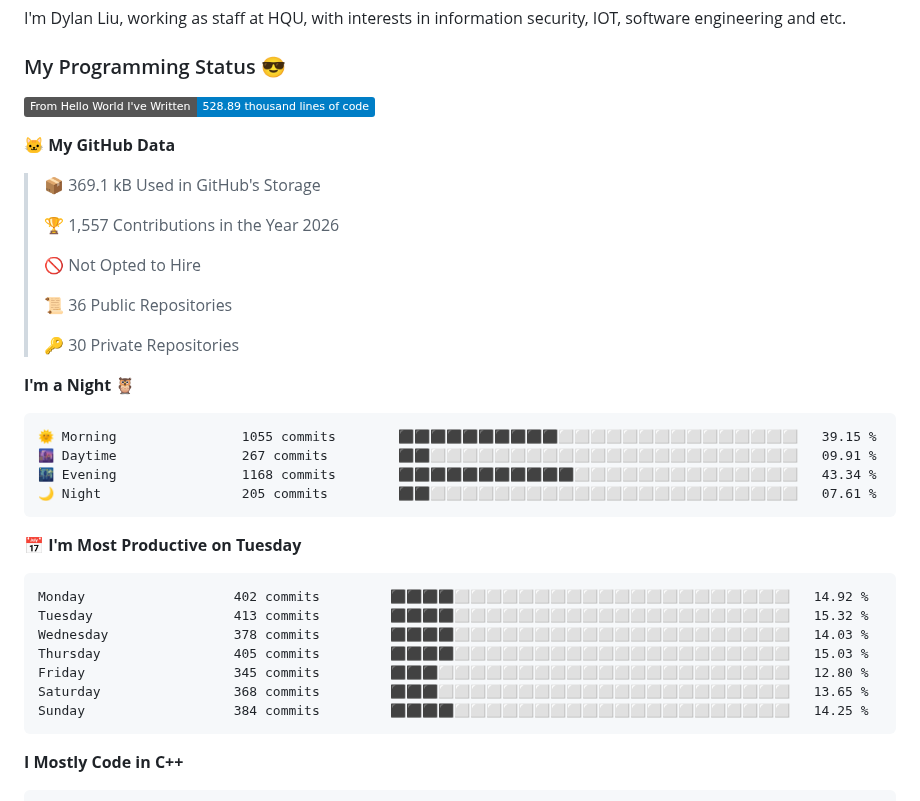
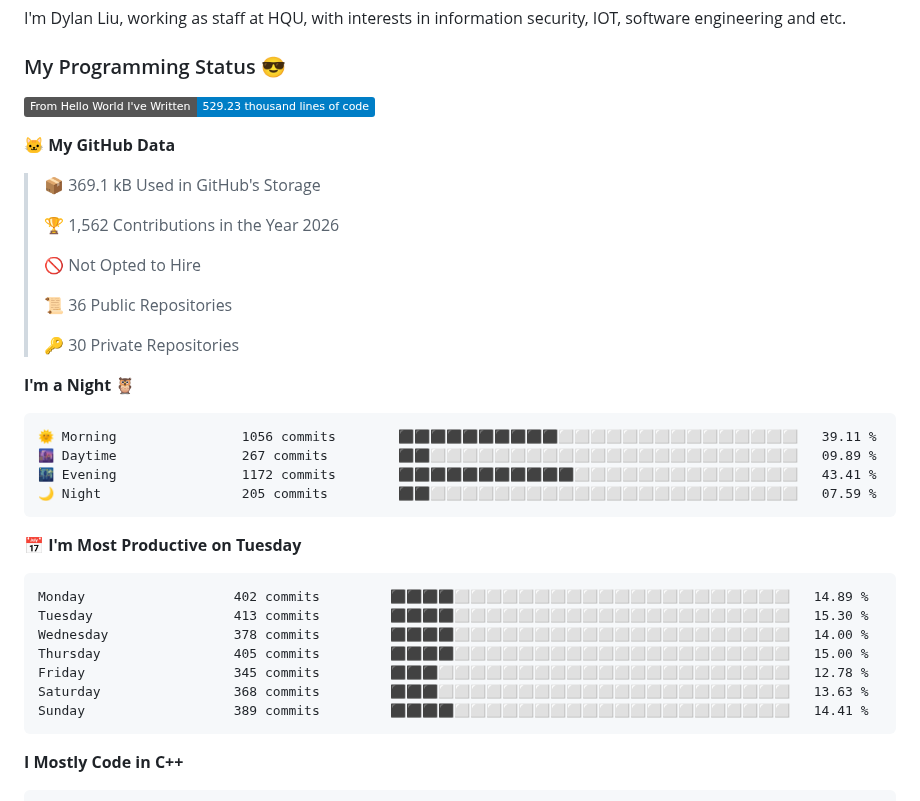
Before and after one commit to mentalfl0w/mentalfl0w, a Markdown page: README.md, the part around the change. Drawn GitHub-style; badges without logos.

Commit message:
2026-08-23 20:05:09 : Update WakaTime.

````diff
--- a/README.md
+++ b/README.md
@@ -3,13 +3,13 @@ I'm Dylan Liu, working as staff at HQU, with interests in information security,
 
 ### My Programming Status 😎
 <!--START_SECTION:waka-->
-![Lines of code](https://img.shields.io/badge/From%20Hello%20World%20I%27ve%20Written-528.89%20thousand%20lines%20of%20code-blue?style=flat)
+![Lines of code](https://img.shields.io/badge/From%20Hello%20World%20I%27ve%20Written-529.23%20thousand%20lines%20of%20code-blue?style=flat)
 
 **🐱 My GitHub Data**
 
 > 📦 369.1 kB Used in GitHub's Storage
  >
-> 🏆 1,557 Contributions in the Year 2026
+> 🏆 1,562 Contributions in the Year 2026
  >
 > 🚫 Not Opted to Hire
  >
@@ -20,21 +20,21 @@ I'm Dylan Liu, working as staff at HQU, with interests in information security,
 **I'm a Night 🦉**
 
 ```text
-🌞 Morning                1055 commits        ⬛⬛⬛⬛⬛⬛⬛⬛⬛⬛⬜⬜⬜⬜⬜⬜⬜⬜⬜⬜⬜⬜⬜⬜⬜   39.15 %
-🌆 Daytime                267 commits         ⬛⬛⬜⬜⬜⬜⬜⬜⬜⬜⬜⬜⬜⬜⬜⬜⬜⬜⬜⬜⬜⬜⬜⬜⬜   09.91 %
-🌃 Evening                1168 commits        ⬛⬛⬛⬛⬛⬛⬛⬛⬛⬛⬛⬜⬜⬜⬜⬜⬜⬜⬜⬜⬜⬜⬜⬜⬜   43.34 %
-🌙 Night                  205 commits         ⬛⬛⬜⬜⬜⬜⬜⬜⬜⬜⬜⬜⬜⬜⬜⬜⬜⬜⬜⬜⬜⬜⬜⬜⬜   07.61 %
+🌞 Morning                1056 commits        ⬛⬛⬛⬛⬛⬛⬛⬛⬛⬛⬜⬜⬜⬜⬜⬜⬜⬜⬜⬜⬜⬜⬜⬜⬜   39.11 %
+🌆 Daytime                267 commits         ⬛⬛⬜⬜⬜⬜⬜⬜⬜⬜⬜⬜⬜⬜⬜⬜⬜⬜⬜⬜⬜⬜⬜⬜⬜   09.89 %
+🌃 Evening                1172 commits        ⬛⬛⬛⬛⬛⬛⬛⬛⬛⬛⬛⬜⬜⬜⬜⬜⬜⬜⬜⬜⬜⬜⬜⬜⬜   43.41 %
+🌙 Night                  205 commits         ⬛⬛⬜⬜⬜⬜⬜⬜⬜⬜⬜⬜⬜⬜⬜⬜⬜⬜⬜⬜⬜⬜⬜⬜⬜   07.59 %
 ```
 📅 **I'm Most Productive on Tuesday**
 
 ```text
-Monday                   402 commits         ⬛⬛⬛⬛⬜⬜⬜⬜⬜⬜⬜⬜⬜⬜⬜⬜⬜⬜⬜⬜⬜⬜⬜⬜⬜   14.92 %
-Tuesday                  413 commits         ⬛⬛⬛⬛⬜⬜⬜⬜⬜⬜⬜⬜⬜⬜⬜⬜⬜⬜⬜⬜⬜⬜⬜⬜⬜   15.32 %
-Wednesday                378 commits         ⬛⬛⬛⬛⬜⬜⬜⬜⬜⬜⬜⬜⬜⬜⬜⬜⬜⬜⬜⬜⬜⬜⬜⬜⬜   14.03 %
-Thursday                 405 commits         ⬛⬛⬛⬛⬜⬜⬜⬜⬜⬜⬜⬜⬜⬜⬜⬜⬜⬜⬜⬜⬜⬜⬜⬜⬜   15.03 %
-Friday                   345 commits         ⬛⬛⬛⬜⬜⬜⬜⬜⬜⬜⬜⬜⬜⬜⬜⬜⬜⬜⬜⬜⬜⬜⬜⬜⬜   12.80 %
-Saturday                 368 commits         ⬛⬛⬛⬜⬜⬜⬜⬜⬜⬜⬜⬜⬜⬜⬜⬜⬜⬜⬜⬜⬜⬜⬜⬜⬜   13.65 %
-Sunday                   384 commits         ⬛⬛⬛⬛⬜⬜⬜⬜⬜⬜⬜⬜⬜⬜⬜⬜⬜⬜⬜⬜⬜⬜⬜⬜⬜   14.25 %
+Monday                   402 commits         ⬛⬛⬛⬛⬜⬜⬜⬜⬜⬜⬜⬜⬜⬜⬜⬜⬜⬜⬜⬜⬜⬜⬜⬜⬜   14.89 %
+Tuesday                  413 commits         ⬛⬛⬛⬛⬜⬜⬜⬜⬜⬜⬜⬜⬜⬜⬜⬜⬜⬜⬜⬜⬜⬜⬜⬜⬜   15.30 %
+Wednesday                378 commits         ⬛⬛⬛⬛⬜⬜⬜⬜⬜⬜⬜⬜⬜⬜⬜⬜⬜⬜⬜⬜⬜⬜⬜⬜⬜   14.00 %
+Thursday                 405 commits         ⬛⬛⬛⬛⬜⬜⬜⬜⬜⬜⬜⬜⬜⬜⬜⬜⬜⬜⬜⬜⬜⬜⬜⬜⬜   15.00 %
+Friday                   345 commits         ⬛⬛⬛⬜⬜⬜⬜⬜⬜⬜⬜⬜⬜⬜⬜⬜⬜⬜⬜⬜⬜⬜⬜⬜⬜   12.78 %
+Saturday                 368 commits         ⬛⬛⬛⬜⬜⬜⬜⬜⬜⬜⬜⬜⬜⬜⬜⬜⬜⬜⬜⬜⬜⬜⬜⬜⬜   13.63 %
+Sunday                   389 commits         ⬛⬛⬛⬛⬜⬜⬜⬜⬜⬜⬜⬜⬜⬜⬜⬜⬜⬜⬜⬜⬜⬜⬜⬜⬜   14.41 %
 ```
 
 
````
Also changed, not shown: assets/bar_graph.png.
